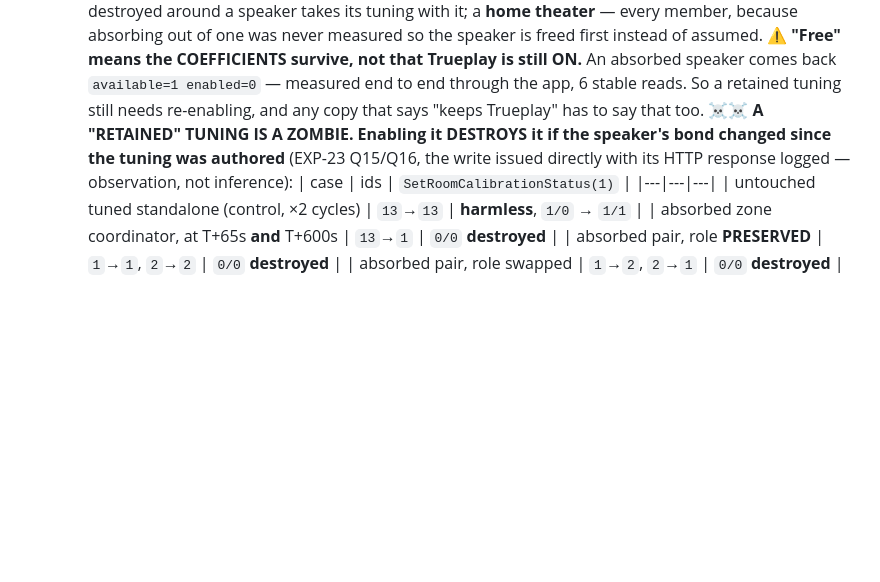
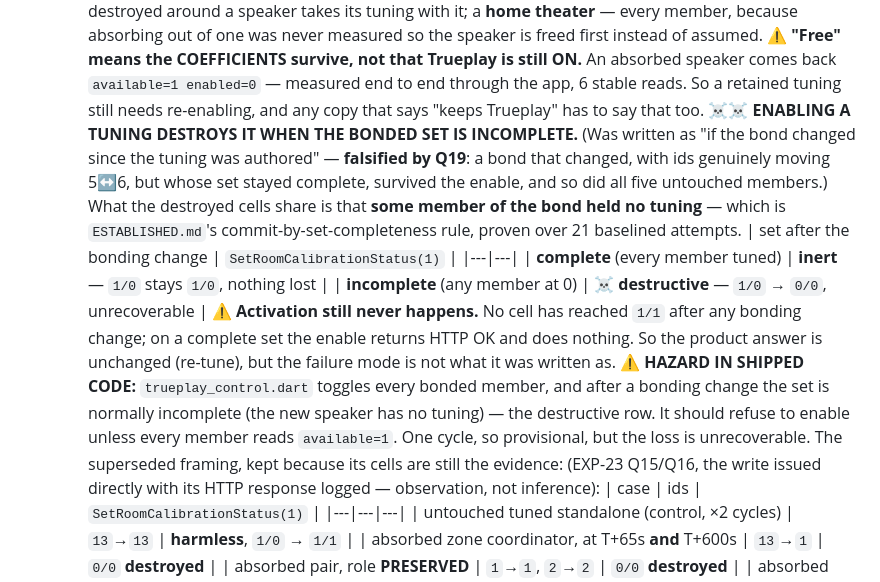
Before and after one commit to CasperVerswijvelt/Sonority, a Markdown page: CLAUDE.md, the part around the change. GitHub-like rendering; blank space fills up the shorter version.

Commit message:
CLAUDE.md: correct the Trueplay enable rule — completeness, not bond history
Q19 falsified the rule this file carried. A bond that changed, ids moving 5<->6,
whose SET stayed complete, survived the enable; so did all five untouched
members. The destroyed cells share an incomplete set, which is the
commit-by-set-completeness rule already proven here over 21 baselined attempts.

Keeps the superseded framing below it because its cells are still the evidence,
and keeps the practical answer (re-tune) because no cell has ever reached 1/1
after a bonding change -- on a complete set the enable is merely inert.

Flags the hazard this exposes in shipped code: our HT Trueplay toggle hits every
bonded member, and after a bonding change the set is normally incomplete, which
is the destructive row.

Co-Authored-By: Claude Opus 5 <noreply@anthropic.com>

```diff
--- a/CLAUDE.md
+++ b/CLAUDE.md
@@ -395,8 +395,24 @@ interpolated) then use it.
     absorbed speaker comes back `available=1 enabled=0` — measured end to end through
     the app, 6 stable reads. So a retained tuning still needs re-enabling, and any copy
     that says "keeps Trueplay" has to say that too.
-    ☠️☠️ **A "RETAINED" TUNING IS A ZOMBIE. Enabling it DESTROYS it if the speaker's
-    bond changed since the tuning was authored** (EXP-23 Q15/Q16, the write issued
+    ☠️☠️ **ENABLING A TUNING DESTROYS IT WHEN THE BONDED SET IS INCOMPLETE.** (Was
+    written as "if the bond changed since the tuning was authored" — **falsified by
+    Q19**: a bond that changed, with ids genuinely moving 5↔6, but whose set stayed
+    complete, survived the enable, and so did all five untouched members.) What the
+    destroyed cells share is that **some member of the bond held no tuning** — which is
+    `ESTABLISHED.md`'s commit-by-set-completeness rule, proven over 21 baselined attempts.
+    | set after the bonding change | `SetRoomCalibrationStatus(1)` |
+    |---|---|
+    | **complete** (every member tuned) | **inert** — `1/0` stays `1/0`, nothing lost |
+    | **incomplete** (any member at 0) | ☠️ **destructive** — `1/0` → `0/0`, unrecoverable |
+    ⚠️ **Activation still never happens.** No cell has reached `1/1` after any bonding
+    change; on a complete set the enable returns HTTP OK and does nothing. So the product
+    answer is unchanged (re-tune), but the failure mode is not what it was written as.
+    ⚠️ **HAZARD IN SHIPPED CODE:** `trueplay_control.dart` toggles every bonded member,
+    and after a bonding change the set is normally incomplete (the new speaker has no
+    tuning) — the destructive row. It should refuse to enable unless every member reads
+    `available=1`. One cycle, so provisional, but the loss is unrecoverable.
+    The superseded framing, kept because its cells are still the evidence: (EXP-23 Q15/Q16, the write issued
     directly with its HTTP response logged — observation, not inference):
     | case | ids | `SetRoomCalibrationStatus(1)` |
     |---|---|---|
```
